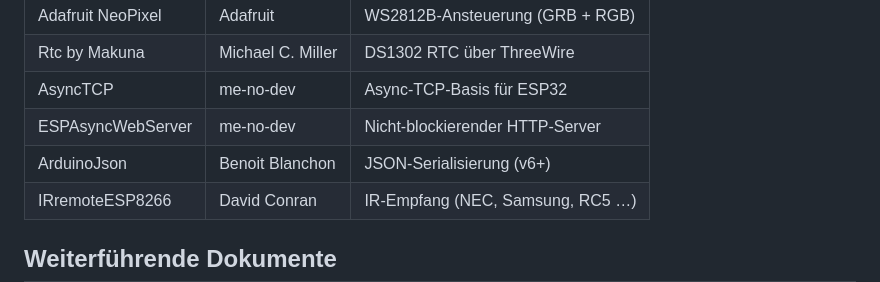
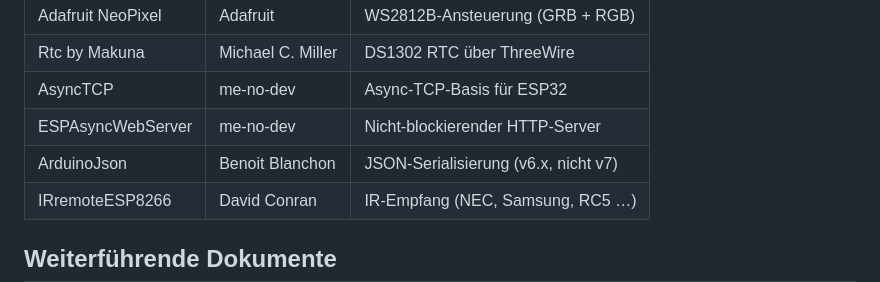
Before and after one commit to broedschroed/NixieClockUltra, a Markdown page: docs/system/README.md, the part around the change. Drawn GitHub-style.

Commit message:
docs: ArduinoJson Version auf v6.x präzisiert (v7 inkompatibel)

```diff
--- a/docs/system/README.md
+++ b/docs/system/README.md
@@ -73,7 +73,7 @@ Alle Bibliotheken über den Arduino Library Manager installieren:
 | Rtc by Makuna      | Michael C. Miller | DS1302 RTC über ThreeWire          |
 | AsyncTCP           | me-no-dev         | Async-TCP-Basis für ESP32          |
 | ESPAsyncWebServer  | me-no-dev         | Nicht-blockierender HTTP-Server    |
-| ArduinoJson        | Benoit Blanchon   | JSON-Serialisierung (v6+)          |
+| ArduinoJson        | Benoit Blanchon   | JSON-Serialisierung (v6.x, nicht v7) |
 | IRremoteESP8266    | David Conran      | IR-Empfang (NEC, Samsung, RC5 …)   |
 
 ## Weiterführende Dokumente
```
